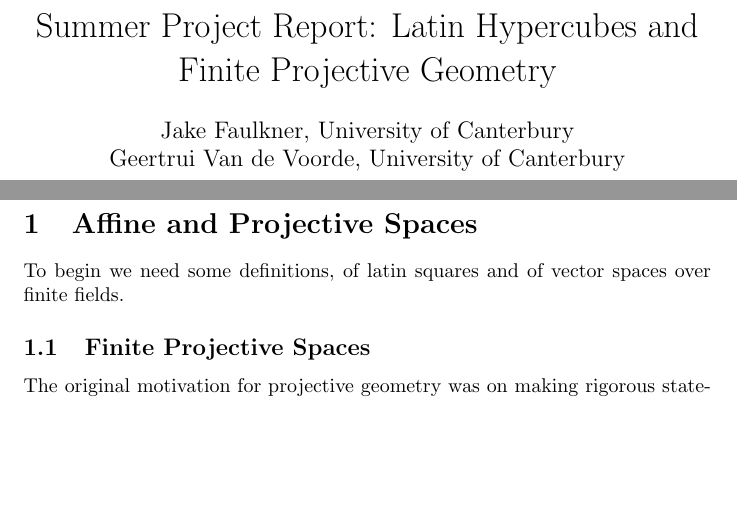
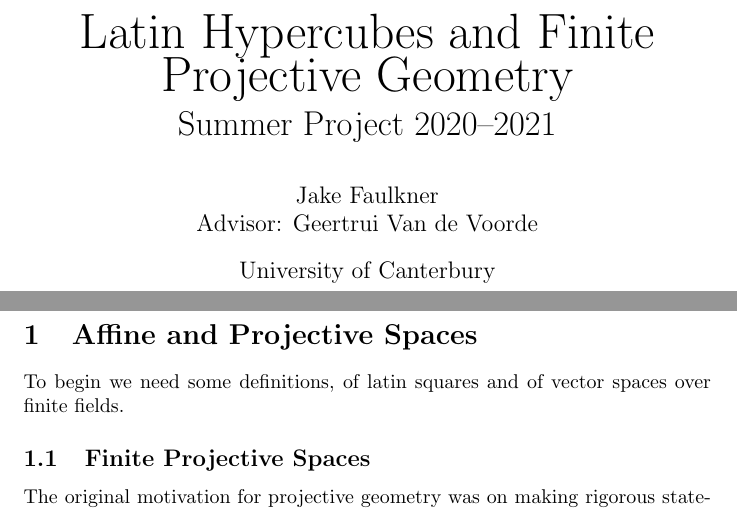
Before and after one commit to Triagle/mols, a LaTeX document (MOLS.tex): two parts of pages 1 and 2 of 16, joined at a grey line, cut so that both start at the same text, the shorter picture padded with empty space. Compiled offline with pdfLaTeX.

Commit message:
Fix titlepage

```diff
--- a/MOLS.tex
+++ b/MOLS.tex
@@ -11,6 +11,7 @@
 \usepackage[pdftex,dvipsnames]{xcolor}
 \usepackage[colorinlistoftodos,prependcaption,textsize=tiny]{todonotes}
 \usepackage{enumitem}
+\usepackage{titling}
 
 
 % \usepackage{cite}
@@ -29,10 +30,12 @@
 \newcommandx{\thiswillnotshow}[2][1=]{\todo[disable,#1]{#2}}
 \newcommand{\PG}{\mathrm{PG}}
 
-\title{Summer Project Report: Latin Hypercubes and Finite Projective Geometry}
-\author{Jake Faulkner, University of Canterbury \\
-  Geertrui Van de Voorde, University of Canterbury}
-\date{}
+\title{{\Huge Latin Hypercubes and Finite Projective Geometry} \\
+  Summer Project 2020--2021}
+% \subtitle{Summer project 2020-2021}
+\author{Jake Faulkner \\
+  Advisor: Geertrui Van de Voorde}
+\date{University of Canterbury}
 
 
 \begin{document}
```
Also changed, not shown: MOLS.pdf.
